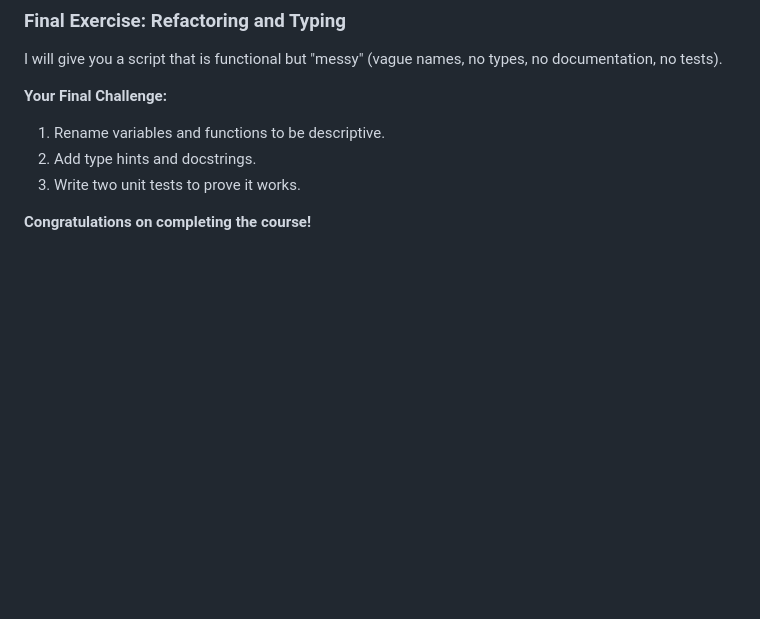
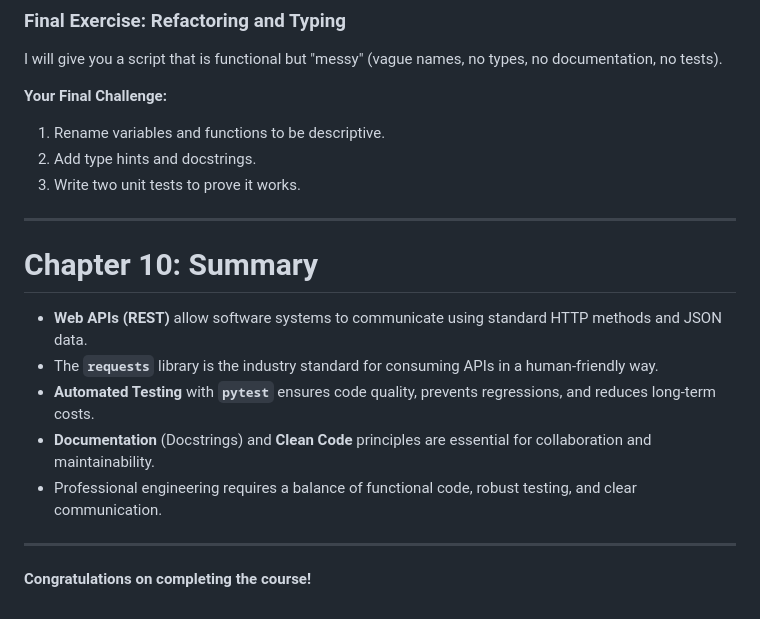
Before and after one commit to ghackenberg/course-python-programming, a Markdown page: Sessions/Session_10/Session_10_Slides.md, the part around the change. GitHub-like rendering; blank space fills up the shorter version.

Commit message:
docs(session-10): add summary slide to chapter 10

```diff
--- a/Sessions/Session_10/Session_10_Slides.md
+++ b/Sessions/Session_10/Session_10_Slides.md
@@ -1599,4 +1599,16 @@ I will give you a script that is functional but "messy" (vague names, no types,
 2. Add type hints and docstrings.
 3. Write two unit tests to prove it works.
 
+---
+
+# Chapter 10: Summary
+
+- **Web APIs (REST)** allow software systems to communicate using standard HTTP methods and JSON data.
+- The **`requests`** library is the industry standard for consuming APIs in a human-friendly way.
+- **Automated Testing** with **`pytest`** ensures code quality, prevents regressions, and reduces long-term costs.
+- **Documentation** (Docstrings) and **Clean Code** principles are essential for collaboration and maintainability.
+- Professional engineering requires a balance of functional code, robust testing, and clear communication.
+
+---
+
 **Congratulations on completing the course!**
```
